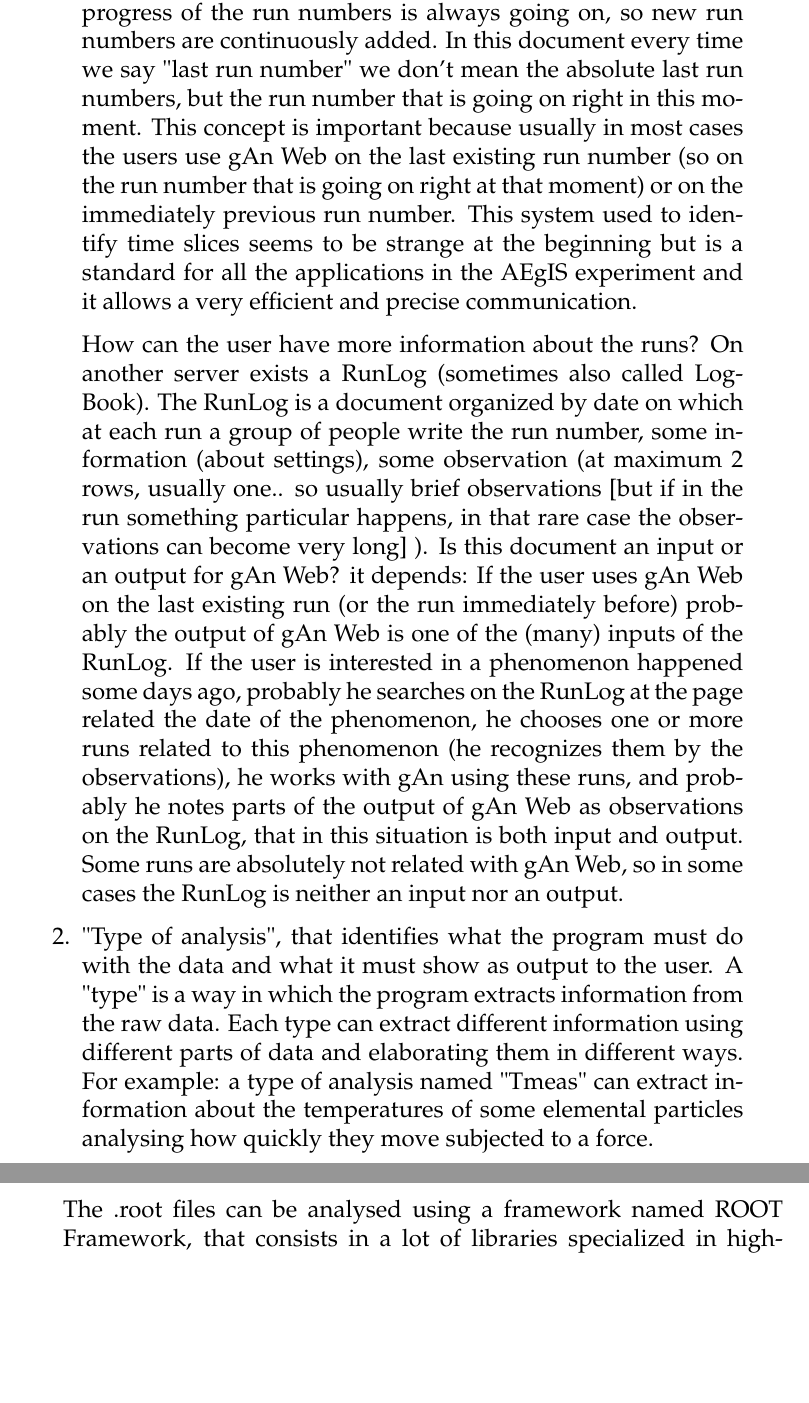
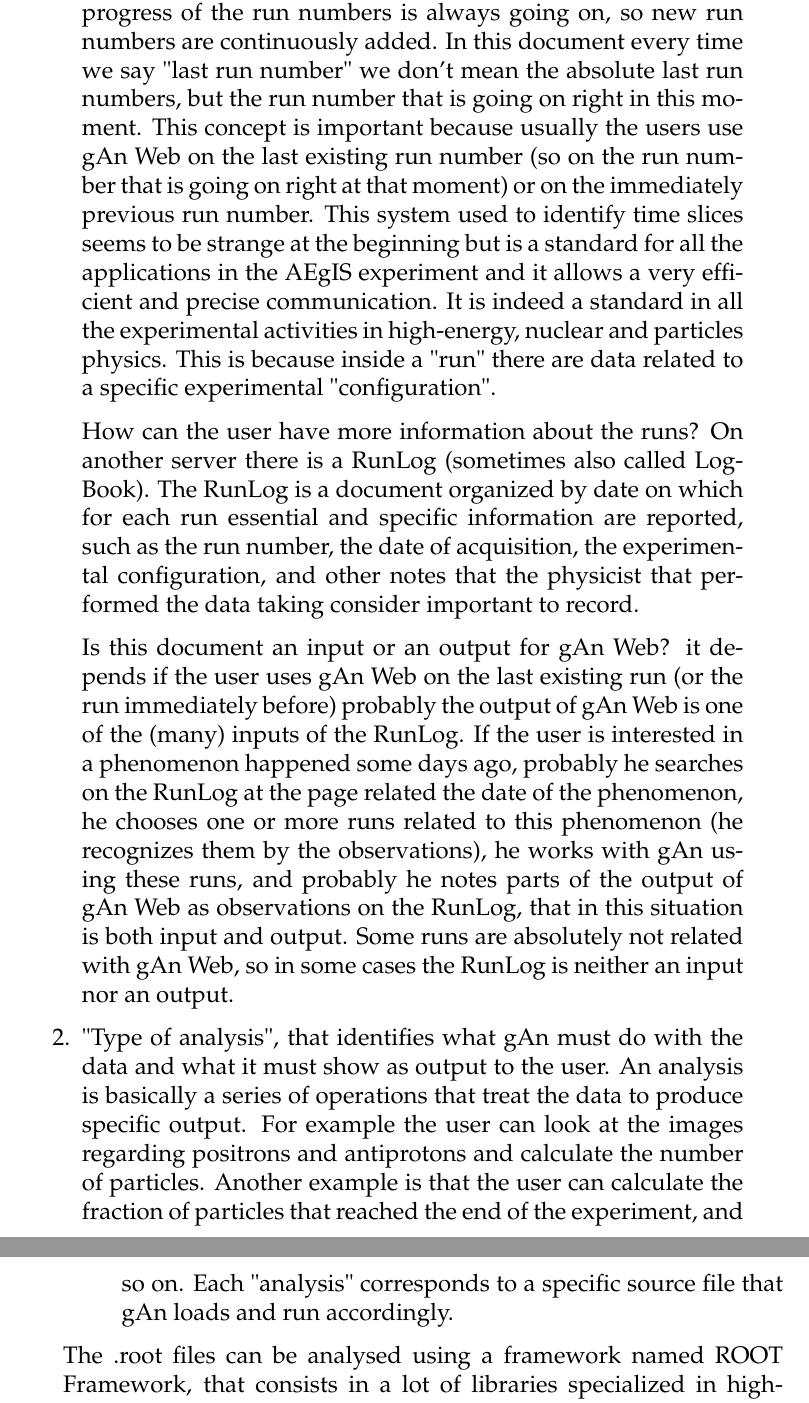
Before and after one commit to agb91/TesiWriting, a LaTeX thesis (untitled/main.tex, which reads untitled/Chapters/Chapter2.tex): two parts of pages 20 and 21 of 114, joined at a grey line, cut so that both start at the same text, the shorter picture padded with empty space. Compiled offline with pdfLaTeX.

Commit message:
chapter 2 work in progress

```diff
--- a/untitled/Chapters/Chapter2.tex
+++ b/untitled/Chapters/Chapter2.tex
@@ -25,18 +25,18 @@ The input parameters inserted by the users are:
 \item "Run Number", that identifies in which part of the data the user is interested.
 The time in this experiment is divided in "runs" (a run lasts about some hundred seconds), so the user, by the run parameter can tell to gAn in which time slice he is interested. For example: run 55614 means that the user is interested in the information related to the 22th of November 2016, taken in the time slice between 15:45 and 15:47.
 The enumeration of the runs is incremental: so the run 55199 identifies the time slice immediately after the time slices identified by 55198. The progress of the run numbers is always going on, so new run numbers are continuously added.
-In this document every time we say "last run number" we don't mean the absolute last run numbers, but the run number that is going on right in this moment. This concept is important because usually in most cases the users use gAn Web on the last existing run number (so on the run number that is going on right at that moment) or on the immediately previous run number.
-This system used to identify time slices seems to be strange at the beginning but is a standard for all the applications in the AEgIS experiment and it allows a very efficient and precise communication.
+In this document every time we say "last run number" we don't mean the absolute last run numbers, but the run number that is going on right in this moment. This concept is important because usually the users use gAn Web on the last existing run number (so on the run number that is going on right at that moment) or on the immediately previous run number.
+This system used to identify time slices seems to be strange at the beginning but is a standard for all the applications in the AEgIS experiment and it allows a very efficient and precise communication. It is indeed a standard in all the experimental activities in high-energy, nuclear and particles physics. This is because inside a "run" there are data related to a specific experimental "configuration".
 
 How can the user have more information about the runs?
-On another server exists a RunLog (sometimes also called LogBook). The RunLog is a document organized by date on which at each run a group of people write the run number, some information (about settings), some observation (at maximum 2 rows, usually one.. so usually brief observations [but if in the run something particular happens, in that rare case the observations can become very long] ).
-Is this document an input or an output for gAn Web? it depends:
-If the user uses gAn Web on the last existing run (or the run immediately before) probably the output of gAn Web is one of the (many) inputs of the RunLog.
+On another server there is a RunLog (sometimes also called LogBook). The RunLog is a document organized by date on which for each run essential and specific information are reported, such as the run number, the date of acquisition, the experimental configuration, and other notes that the physicist that performed the data taking consider important to record.
+
+Is this document an input or an output for gAn Web? it depends if the user uses gAn Web on the last existing run (or the run immediately before) probably the output of gAn Web is one of the (many) inputs of the RunLog.
 If the user is interested in a phenomenon happened some days ago, probably he searches on the RunLog at the page related the date of the phenomenon, he chooses one or more runs related to this phenomenon (he recognizes them by the observations), he works with gAn using these runs, and probably he notes parts of the output of gAn Web as observations on the RunLog, that in this situation is both input and output. Some runs are absolutely not related with gAn Web, so in some cases the RunLog is neither an input nor an output.
 
 % 2
-\item "Type of analysis", that identifies what the program must do with the data and what it must show as output to the user.
-A "type" is a way in which the program extracts information from the raw data. Each type can extract different information using different parts of data and elaborating them in different ways. For example: a type of analysis named "Tmeas" can extract information about the temperatures of some elemental particles analysing how quickly they move subjected to a force.
+\item "Type of analysis", that identifies what gAn must do with the data and what it must show as output to the user.
+An analysis is basically a series of operations that treat the data to produce specific output. For example the user can look at the images regarding positrons and antiprotons and calculate the number of particles. Another example is that the user can calculate the fraction of particles that reached the end of the experiment, and so on. Each "analysis" corresponds to a specific source file that gAn loads and run accordingly.
 
 \end{enumerate}
 
```
Also changed, not shown: untitled/Chapters/Chapter2.tex (25 more changed lines).
